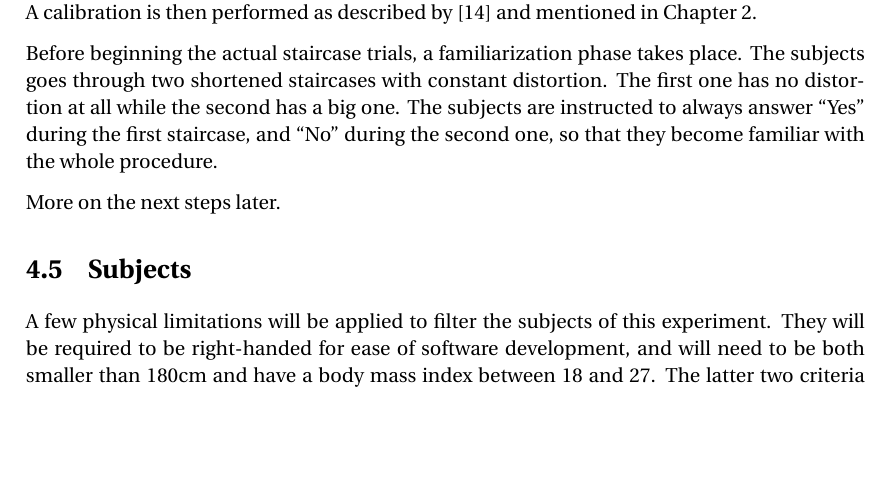
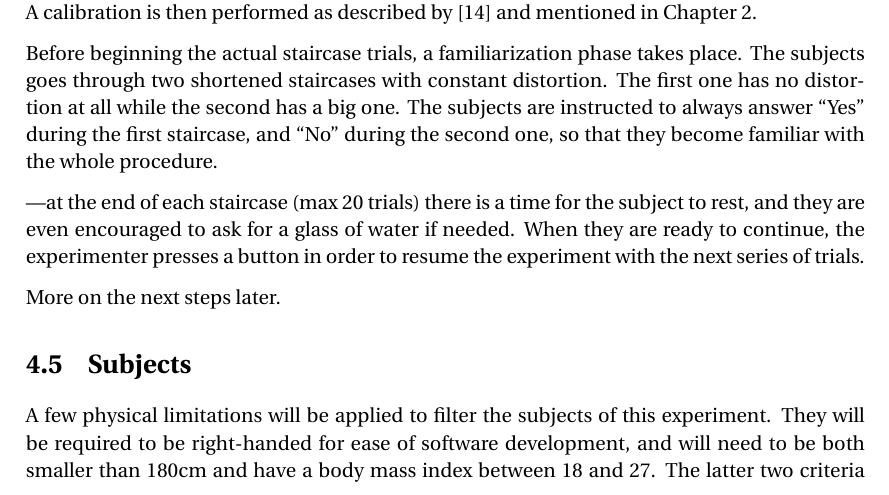
Before and after one commit to SidneyBovet/master_thesis_report, a LaTeX thesis (main.tex, which reads Chapters/Chapter4.tex): part of page 23 of 32, cut so that both start at the same text, the shorter picture padded with empty space. Compiled offline with pdfLaTeX.

Commit message:
Changes from papeeria

```diff
--- a/Chapters/Chapter4.tex
+++ b/Chapters/Chapter4.tex
@@ -72,6 +72,8 @@ The subjects are welcomed and introduced to the protocol described here, and the
 
 Before beginning the actual staircase trials, a familiarization phase takes place. The subjects goes through two shortened staircases with constant distortion. The first one has no distortion at all while the second has a big one. The subjects are instructed to always answer ``Yes'' during the first staircase, and ``No'' during the second one, so that they become familiar with the whole procedure.
 
+---at the end of each staircase (max 20 trials) there is a time for the subject to rest, and they are even encouraged to ask for a glass of water if needed. When they are ready to continue, the experimenter presses a button in order to resume the experiment with the next series of trials.
+
 More on the next steps later.
 
 \section{Subjects}
```
Also changed, not shown: Figures/arm-full-nosphere.png (renamed from Figures/arm-full-nosphere.PNG), Figures/arm-full-sphere.png (renamed from Figures/arm-full-sphere.PNG), Figures/arm-mid-nosphere.png (renamed from Figures/arm-mid-nosphere.PNG), Figures/arm-mid-sphere.png (renamed from Figures/arm-mid-sphere.PNG).
